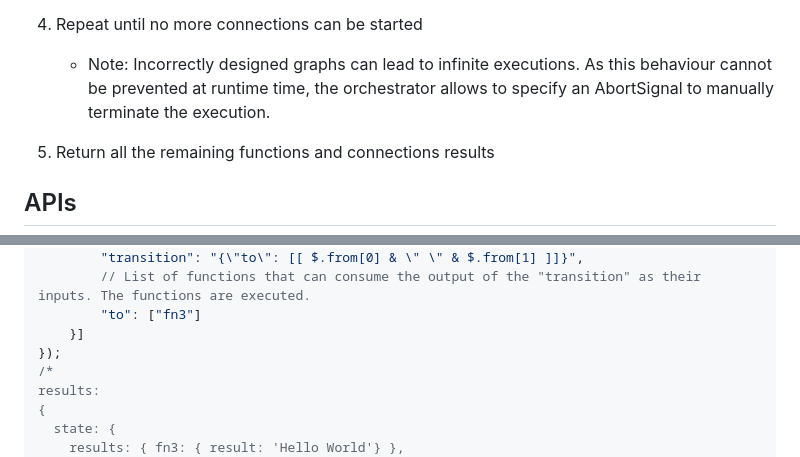
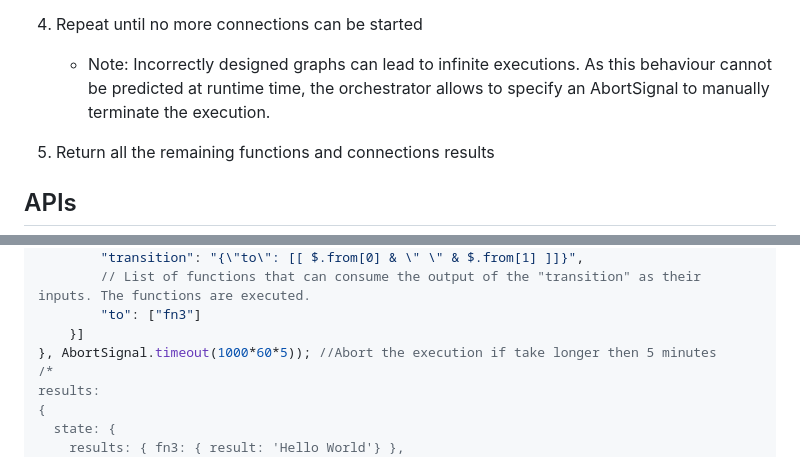
Before and after one commit to damianofalcioni/js-functions-orchestrator, a Markdown page: README.md, 2 parts joined by grey strips. GitHub-like rendering.

Commit message:
improved readme with abort signal sample

```diff
--- a/README.md
+++ b/README.md
@@ -172,7 +172,7 @@ In more details the orchestration logic is the following:
         - If the input is `"null"` the function is not executed (loop exit condition)
 
 4. Repeat until no more connections can be started
-    - Note: Incorrectly designed graphs can lead to infinite executions. As this behaviour cannot be prevented at runtime time, the orchestrator allows to specify an AbortSignal to manually terminate the execution.
+    - Note: Incorrectly designed graphs can lead to infinite executions. As this behaviour cannot be predicted at runtime time, the orchestrator allows to specify an AbortSignal to manually terminate the execution.
 
 5. Return all the remaining functions and connections results
 
@@ -244,7 +244,7 @@ const results = await orchestrator.run({
         // List of functions that can consume the output of the "transition" as their inputs. The functions are executed.
         "to": ["fn3"]
     }]
-});
+}, AbortSignal.timeout(1000*60*5)); //Abort the execution if take longer then 5 minutes
 /*
 results:
 {
```
